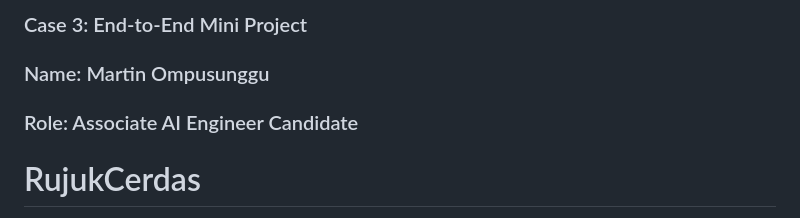
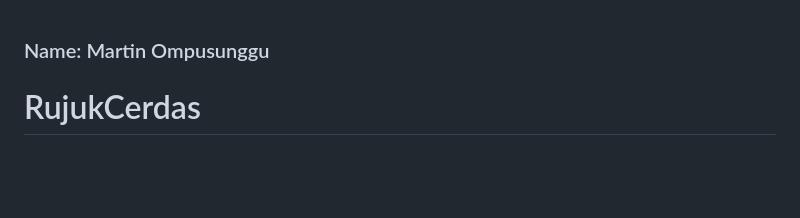
Before and after one commit to Martinexe4/AAIE_Bithealth_Maritin_Ompusunggu, a Markdown page: Case_3/README.md, the part around the change. GitHub-like rendering; blank space fills up the shorter version.

```diff
--- a/Case_3/README.md
+++ b/Case_3/README.md
@@ -1,6 +1,4 @@
-### Case 3: End-to-End Mini Project
 ### Name: Martin Ompusunggu
-### Role: Associate AI Engineer Candidate
 
 # RujukCerdas
 Proyek ini adalah sebuah layanan API  yang dibangun menggunakan **FastAPI** untuk memberikan rekomendasi departemen rumah sakit berdasarkan gejala yang dimasukkan oleh pasien. Sistem ini memanfaatkan **Large Language Model (LLM)** dari Google melalui LangChain untuk menganalisis data dan memberikan rekomendasi berbasis AI.
```
